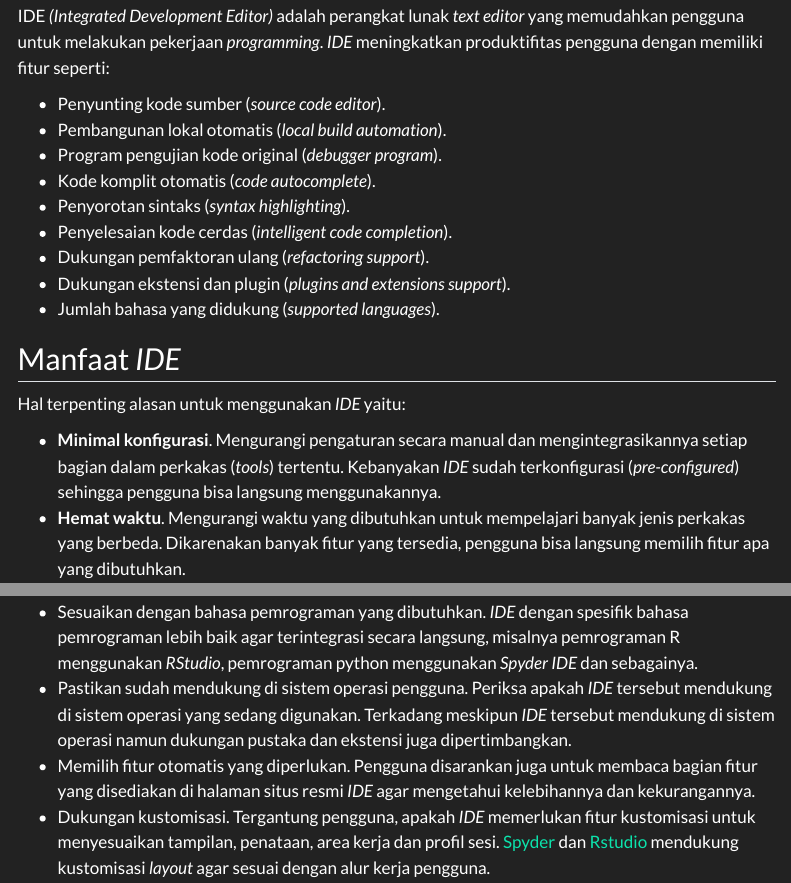
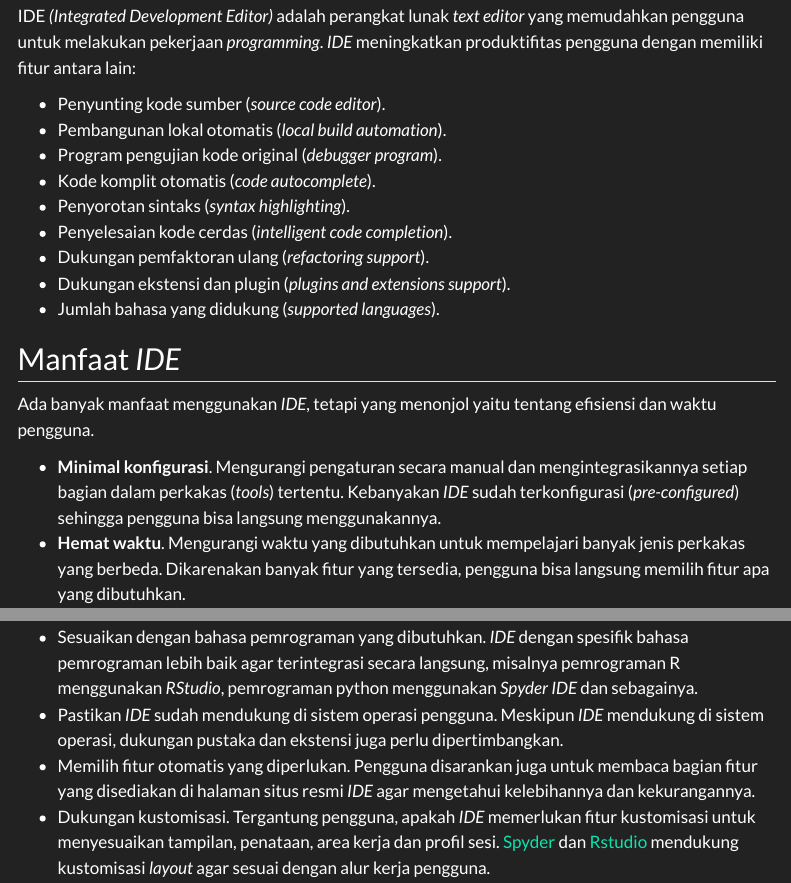
Before and after one commit to hervyqa/estasys, a Quarto document (ide-software.qmd): the page in a window 1100 px wide, from 130 px down, and a second part further down, joined at a grey line. Rendered offline with R 4.5, knitr and Pandoc in place of Quarto, with nearby package versions; menus at the side of the page are left out.

Commit message:
update content

```diff
--- a/ide-software.qmd
+++ b/ide-software.qmd
@@ -4,7 +4,7 @@
 
 ## Pengertian *IDE*
 
-IDE *(Integrated Development Editor)* adalah perangkat lunak *text editor* yang memudahkan pengguna untuk melakukan pekerjaan *programming*. *IDE* meningkatkan produktifitas pengguna dengan memiliki fitur seperti:
+IDE *(Integrated Development Editor)* adalah perangkat lunak *text editor* yang memudahkan pengguna untuk melakukan pekerjaan *programming*. *IDE* meningkatkan produktifitas pengguna dengan memiliki fitur antara lain:
 
   * Penyunting kode sumber (*source code editor*).
   * Pembangunan lokal otomatis (*local build automation*).
@@ -18,7 +18,7 @@
 
 ## Manfaat *IDE*
 
-Hal terpenting alasan untuk menggunakan *IDE* yaitu:
+Ada banyak manfaat menggunakan *IDE*, tetapi yang menonjol yaitu tentang efisiensi dan waktu pengguna.
 
   * **Minimal konfigurasi**. Mengurangi pengaturan secara manual dan mengintegrasikannya setiap bagian dalam perkakas (*tools*) tertentu. Kebanyakan *IDE* sudah terkonfigurasi (*pre-configured*) sehingga pengguna bisa langsung menggunakannya.
   * **Hemat waktu**. Mengurangi waktu yang dibutuhkan untuk mempelajari banyak jenis perkakas yang berbeda. Dikarenakan banyak fitur yang tersedia, pengguna bisa langsung memilih fitur apa yang dibutuhkan.
@@ -64,6 +64,6 @@
 ## Tips memilih *IDE*
 
 * Sesuaikan dengan bahasa pemrograman yang dibutuhkan. *IDE* dengan spesifik bahasa pemrograman lebih baik agar terintegrasi secara langsung, misalnya pemrograman R menggunakan *RStudio*, pemrograman python menggunakan *Spyder IDE* dan sebagainya.
-* Pastikan sudah mendukung di sistem operasi pengguna. Periksa apakah *IDE* tersebut mendukung di sistem operasi yang sedang digunakan. Terkadang meskipun *IDE* tersebut mendukung di sistem operasi namun dukungan pustaka dan ekstensi juga dipertimbangkan.
+* Pastikan *IDE* sudah mendukung di sistem operasi pengguna. Meskipun *IDE* mendukung di sistem operasi, dukungan pustaka dan ekstensi juga perlu dipertimbangkan.
 * Memilih fitur otomatis yang diperlukan. Pengguna disarankan juga untuk membaca bagian fitur yang disediakan di halaman situs resmi *IDE* agar mengetahui kelebihannya dan kekurangannya.
 * Dukungan kustomisasi. Tergantung pengguna, apakah *IDE* memerlukan fitur kustomisasi untuk menyesuaikan tampilan, penataan, area kerja dan profil sesi. [Spyder](#spyder-ide) dan [Rstudio](#rstudio-desktop) mendukung kustomisasi *layout* agar sesuai dengan alur kerja pengguna.
```
